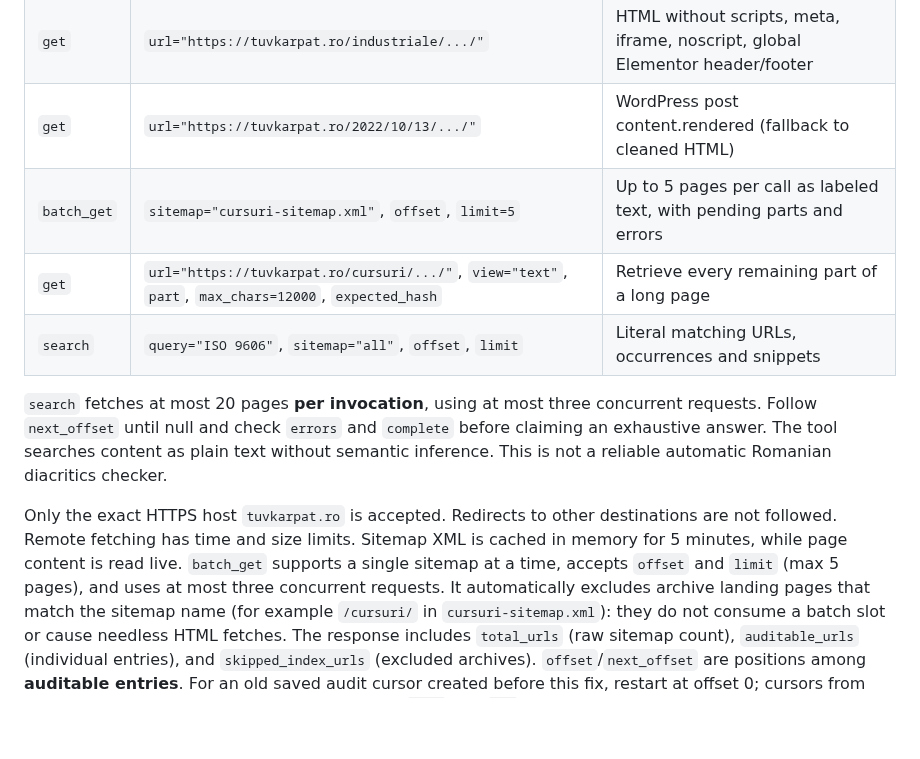
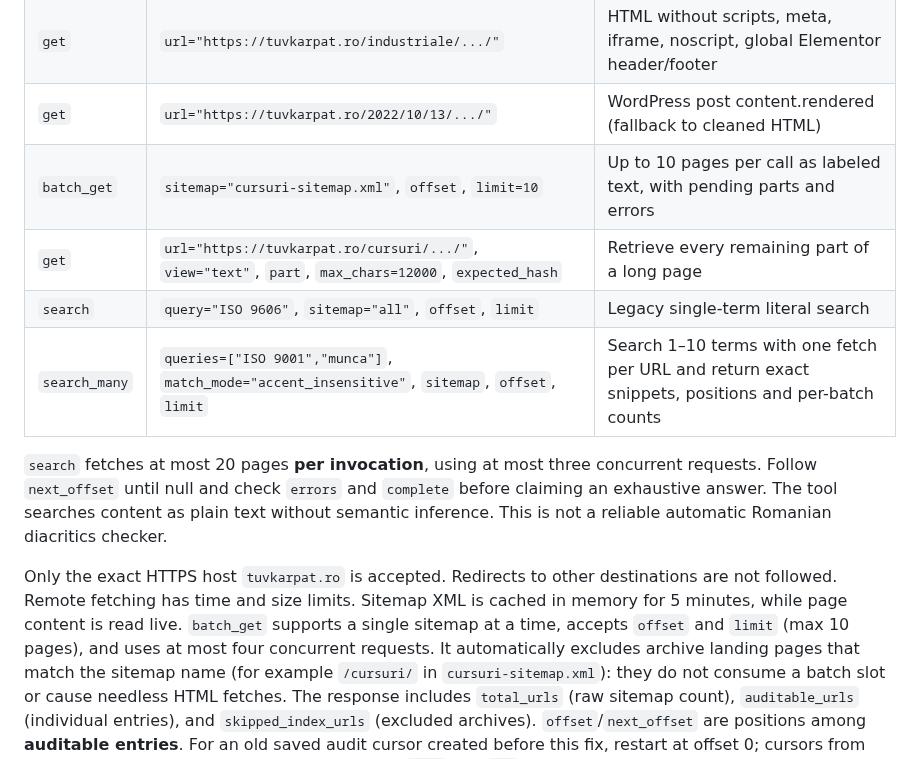
Before and after one commit to cristake007/mcp, a Markdown page: README.md, the part around one of its changes. Rendered like a GitHub page; blank space fills up the shorter version.

```diff
--- a/README.md
+++ b/README.md
@@ -40,9 +40,10 @@ and uses the working browser-like headers with `curl`.
 | `get` | `url="https://tuvkarpat.ro/cursuri/.../"` | Full ACF JSON for courses |
 | `get` | `url="https://tuvkarpat.ro/industriale/.../"` | HTML without scripts, meta, iframe, noscript, global Elementor header/footer |
 | `get` | `url="https://tuvkarpat.ro/2022/10/13/.../"` | WordPress post content.rendered (fallback to cleaned HTML) |
-| `batch_get` | `sitemap="cursuri-sitemap.xml"`, `offset`, `limit=5` | Up to 5 pages per call as labeled text, with pending parts and errors |
+| `batch_get` | `sitemap="cursuri-sitemap.xml"`, `offset`, `limit=10` | Up to 10 pages per call as labeled text, with pending parts and errors |
 | `get` | `url="https://tuvkarpat.ro/cursuri/.../"`, `view="text"`, `part`, `max_chars=12000`, `expected_hash` | Retrieve every remaining part of a long page |
-| `search` | `query="ISO 9606"`, `sitemap="all"`, `offset`, `limit` | Literal matching URLs, occurrences and snippets |
+| `search` | `query="ISO 9606"`, `sitemap="all"`, `offset`, `limit` | Legacy single-term literal search |
+| `search_many` | `queries=["ISO 9001","munca"]`, `match_mode="accent_insensitive"`, `sitemap`, `offset`, `limit` | Search 1–10 terms with one fetch per URL and return exact snippets, positions and per-batch counts |
 
 `search` fetches at most 20 pages **per invocation**, using at most three
 concurrent requests. Follow `next_offset` until null and check `errors`
@@ -54,7 +55,7 @@ Only the exact HTTPS host `tuvkarpat.ro` is accepted. Redirects to other
 destinations are not followed. Remote fetching has time and size limits.
 Sitemap XML is cached in memory for 5 minutes, while page content is read live.
 `batch_get` supports a single sitemap at a time, accepts `offset` and
-`limit` (max 5 pages), and uses at most three concurrent requests.
+`limit` (max 10 pages), and uses at most four concurrent requests.
 It automatically excludes archive landing pages that match the sitemap
 name (for example `/cursuri/` in `cursuri-sitemap.xml`): they do not
 consume a batch slot or cause needless HTML fetches. The response includes
```
Also changed, not shown: other parts of README.md (+45 -1 lines).
